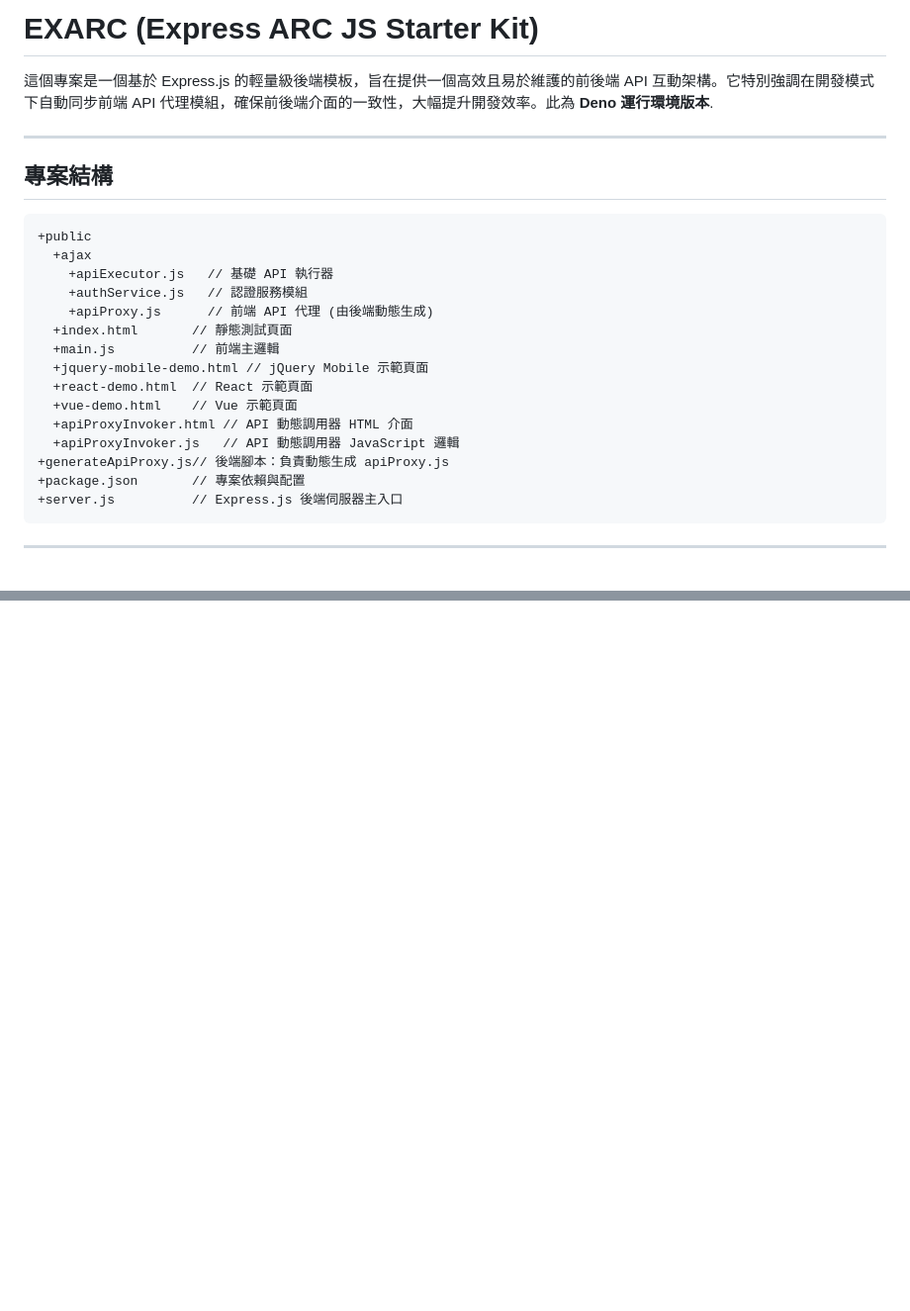
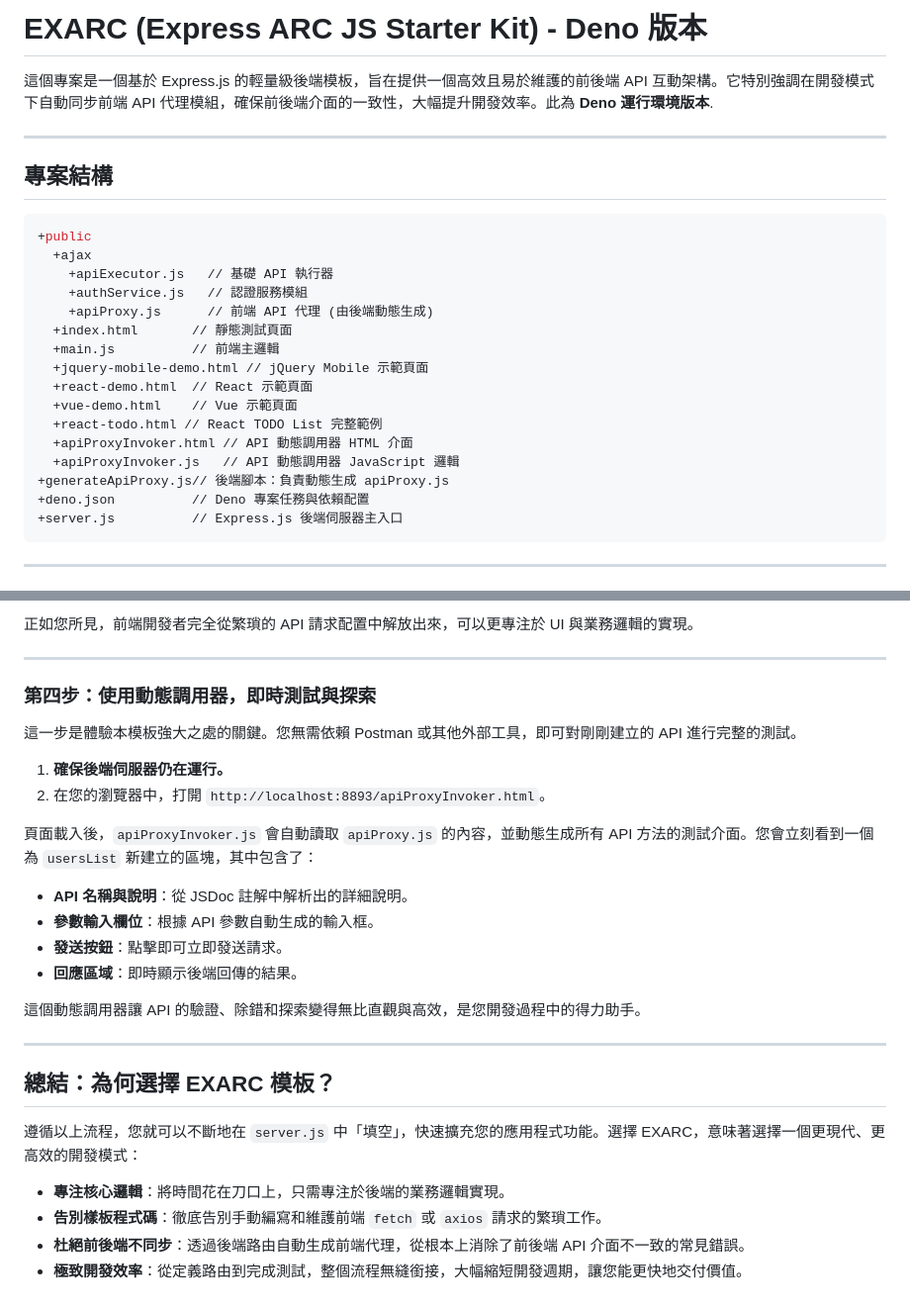
Before and after one commit to Eden5Wu/EXARC-Deno, a Markdown page: README.md, 2 parts joined by grey strips. Shown: that part at 99% size. GitHub-like rendering; blank space fills up the shorter version.

````diff
--- a/README.md
+++ b/README.md
@@ -1,11 +1,11 @@
-# EXARC (Express ARC JS Starter Kit)
+# EXARC (Express ARC JS Starter Kit) - Deno 版本
 
 這個專案是一個基於 Express.js 的輕量級後端模板，旨在提供一個高效且易於維護的前後端 API 互動架構。它特別強調在開發模式下自動同步前端 API 代理模組，確保前後端介面的一致性，大幅提升開發效率。此為 **Deno 運行環境版本**.
 
 ---
 
 ## 專案結構
-```
+```yaml
 +public
   +ajax
     +apiExecutor.js   // 基礎 API 執行器
@@ -16,10 +16,11 @@
   +jquery-mobile-demo.html // jQuery Mobile 示範頁面
   +react-demo.html  // React 示範頁面
   +vue-demo.html    // Vue 示範頁面
+  +react-todo.html // React TODO List 完整範例
   +apiProxyInvoker.html // API 動態調用器 HTML 介面
   +apiProxyInvoker.js   // API 動態調用器 JavaScript 邏輯
 +generateApiProxy.js// 後端腳本：負責動態生成 apiProxy.js
-+package.json       // 專案依賴與配置
++deno.json          // Deno 專案任務與依賴配置
 +server.js          // Express.js 後端伺服器主入口
 ```
 
@@ -136,0 +223,30 @@
+正如您所見，前端開發者完全從繁瑣的 API 請求配置中解放出來，可以更專注於 UI 與業務邏輯的實現。
+
+---
+
+### 第四步：使用動態調用器，即時測試與探索
+
+這一步是體驗本模板強大之處的關鍵。您無需依賴 Postman 或其他外部工具，即可對剛剛建立的 API 進行完整的測試。
+
+1.  **確保後端伺服器仍在運行。**
+2.  在您的瀏覽器中，打開 `http://localhost:8893/apiProxyInvoker.html`。
+
+頁面載入後，`apiProxyInvoker.js` 會自動讀取 `apiProxy.js` 的內容，並動態生成所有 API 方法的測試介面。您會立刻看到一個為 `usersList` 新建立的區塊，其中包含了：
+
+* **API 名稱與說明**：從 JSDoc 註解中解析出的詳細說明。
+* **參數輸入欄位**：根據 API 參數自動生成的輸入框。
+* **發送按鈕**：點擊即可立即發送請求。
+* **回應區域**：即時顯示後端回傳的結果。
+
+這個動態調用器讓 API 的驗證、除錯和探索變得無比直觀與高效，是您開發過程中的得力助手。
+
+---
+
+## 總結：為何選擇 EXARC 模板？
+
+遵循以上流程，您就可以不斷地在 `server.js` 中「填空」，快速擴充您的應用程式功能。選擇 EXARC，意味著選擇一個更現代、更高效的開發模式：
+
+* **專注核心邏輯**：將時間花在刀口上，只需專注於後端的業務邏輯實現。
+* **告別樣板程式碼**：徹底告別手動編寫和維護前端 `fetch` 或 `axios` 請求的繁瑣工作。
+* **杜絕前後端不同步**：透過後端路由自動生成前端代理，從根本上消除了前後端 API 介面不一致的常見錯誤。
+* **極致開發效率**：從定義路由到完成測試，整個流程無縫銜接，大幅縮短開發週期，讓您能更快地交付價值。
````
Also changed, not shown: other parts of README.md (+85 -0 lines).
